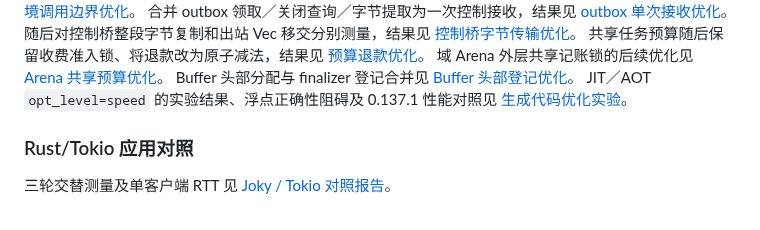
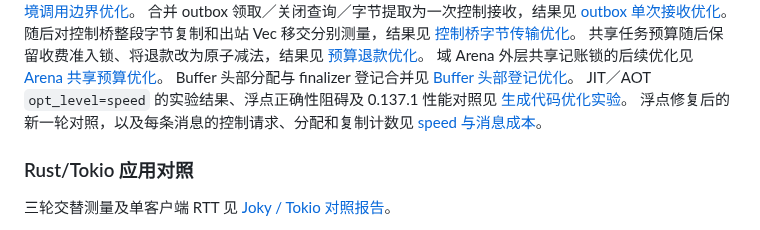
Before and after one commit to julywind168/joky, a Markdown page: benches/README.md, the part around the change. Drawn GitHub-style.

Commit message:
docs: measure chat speed and per-message runtime costs

```diff
--- a/benches/README.md
+++ b/benches/README.md
@@ -301,6 +301,8 @@ Buffer 头部分配与 finalizer 登记合并见
 [Buffer 头部登记优化](reports/chat-header-registration-2026-10-31.md)。
 JIT／AOT `opt_level=speed` 的实验结果、浮点正确性阻碍及 0.137.1 性能对照见
 [生成代码优化实验](reports/chat-codegen-opt-2026-10-31.md)。
+浮点修复后的新一轮对照，以及每条消息的控制请求、分配和复制计数见
+[speed 与消息成本](reports/chat-speed-costs-2026-10-31.md)。
 
 ### Rust/Tokio 应用对照
 
```
Also changed, not shown: benches/reports/chat-speed-costs-2026-10-31.md (added, +108 -0 lines).
